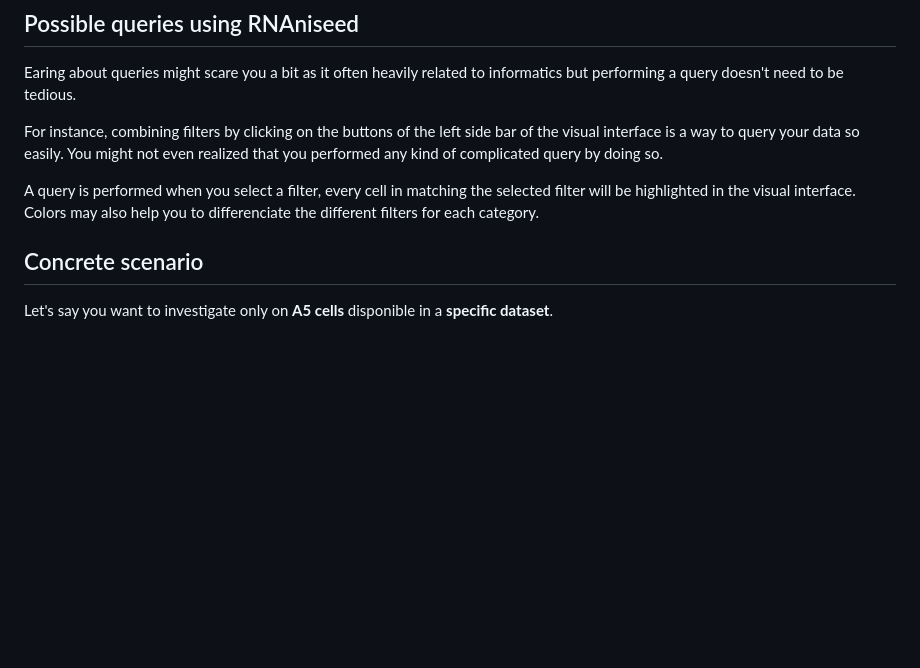
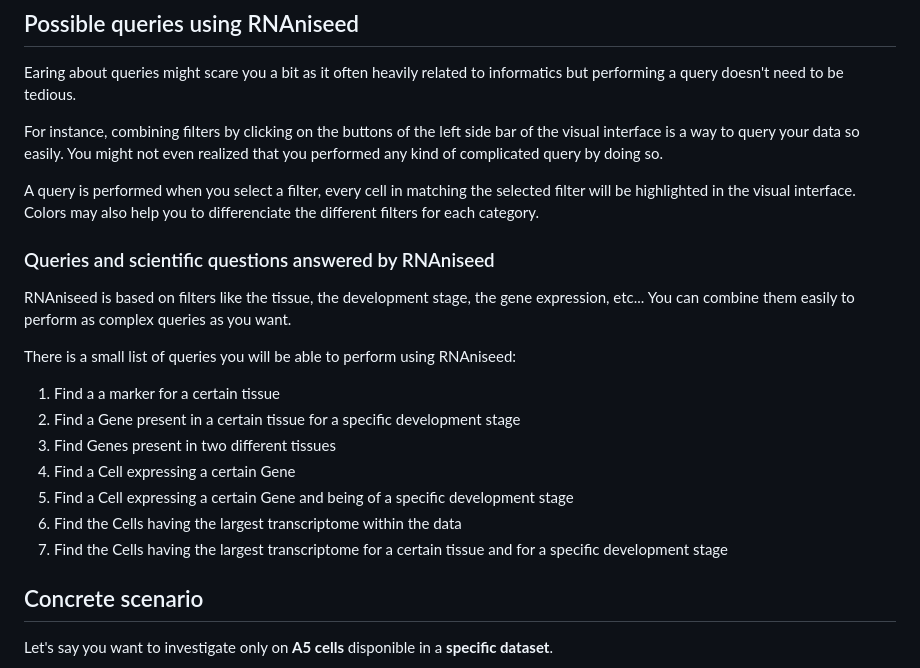
Before and after one commit to Phloemus/RNAniseed-App, a Markdown page: README.md, the part around the change. GitHub-like rendering; blank space fills up the shorter version.

Commit message:
doc: list of queries added to the readme.md

```diff
--- a/README.md
+++ b/README.md
@@ -37,6 +37,21 @@ Earing about queries might scare you a bit as it often heavily related to inform
 For instance, combining filters by clicking on the buttons of the left side bar of the visual interface is a way to query your data so easily. You might not even realized that you performed any kind of complicated query by doing so.
 
 A query is performed when you select a filter, every cell in matching the selected filter will be highlighted in the visual interface. Colors may also help you to differenciate the different filters for each category.
+
+### Queries and scientific questions answered by RNAniseed
+
+RNAniseed is based on filters like the tissue, the development stage, the gene expression, etc...
+You can combine them easily to perform as complex queries as you want.
+
+There is a small list of queries you will be able to perform using RNAniseed:
+
+1. Find a a marker for a certain tissue
+2. Find a Gene present in a certain tissue for a specific development stage
+3. Find Genes present in two different tissues
+4. Find a Cell expressing a certain Gene
+5. Find a Cell expressing a certain Gene and being of a specific development stage
+6. Find the Cells having the largest transcriptome within the data
+7. Find the Cells having the largest transcriptome for a certain tissue and for a specific development stage
 
 ## Concrete scenario
 
```
